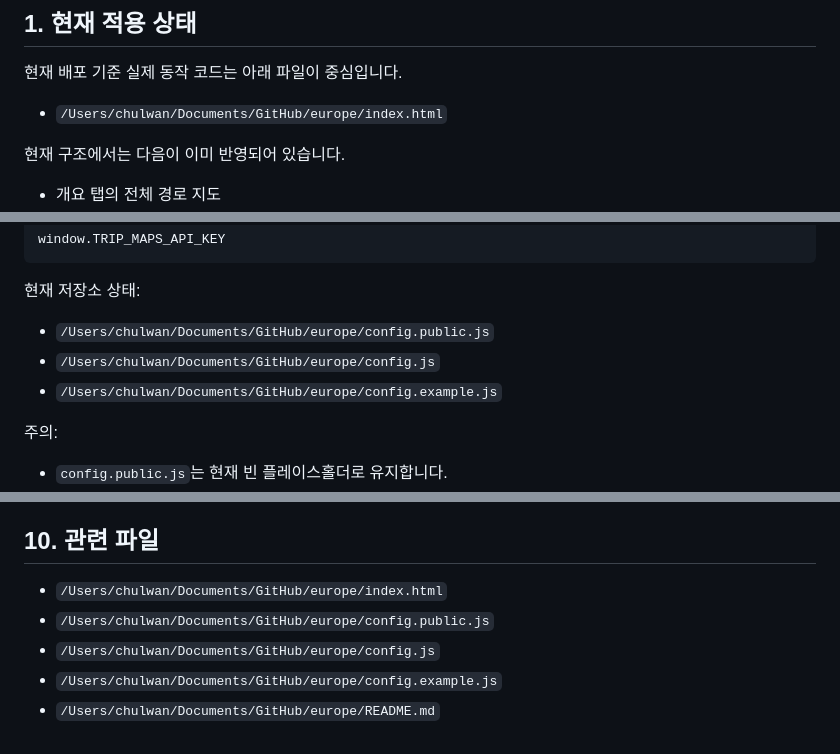
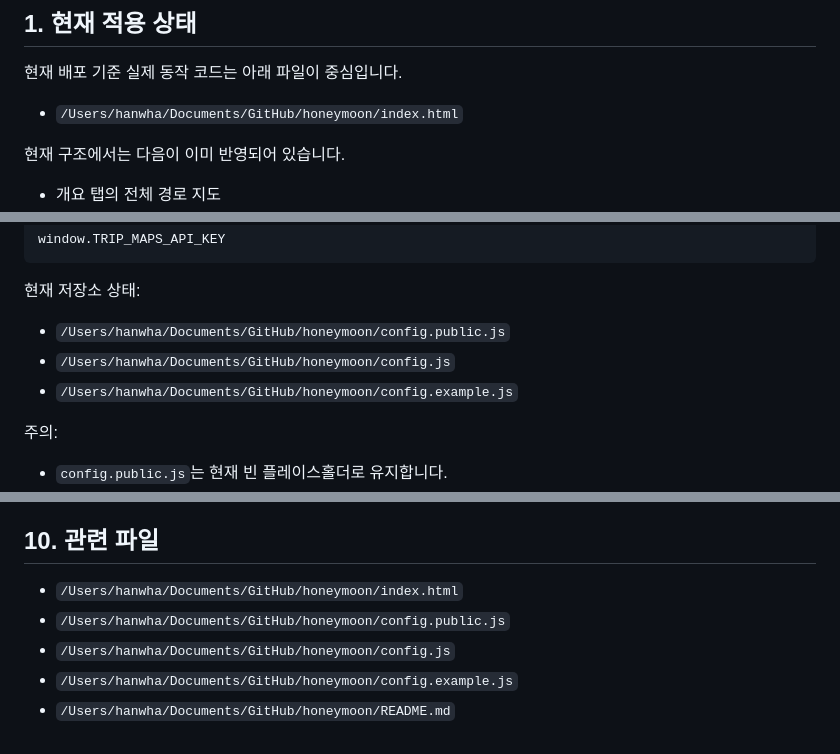
Before and after one commit to wani3000/honeymoon, a Markdown page: GOOGLE_MAPS_INTEGRATION_GUIDE.md, 3 parts joined by grey strips. Drawn GitHub-style.

```diff
--- a/GOOGLE_MAPS_INTEGRATION_GUIDE.md
+++ b/GOOGLE_MAPS_INTEGRATION_GUIDE.md
@@ -6,7 +6,7 @@
 
 현재 배포 기준 실제 동작 코드는 아래 파일이 중심입니다.
 
-- `/Users/chulwan/Documents/GitHub/europe/index.html`
+- `/Users/hanwha/Documents/GitHub/honeymoon/index.html`
 
 현재 구조에서는 다음이 이미 반영되어 있습니다.
 
@@ -33,9 +33,9 @@ window.TRIP_MAPS_API_KEY
 
 현재 저장소 상태:
 
-- `/Users/chulwan/Documents/GitHub/europe/config.public.js`
-- `/Users/chulwan/Documents/GitHub/europe/config.js`
-- `/Users/chulwan/Documents/GitHub/europe/config.example.js`
+- `/Users/hanwha/Documents/GitHub/honeymoon/config.public.js`
+- `/Users/hanwha/Documents/GitHub/honeymoon/config.js`
+- `/Users/hanwha/Documents/GitHub/honeymoon/config.example.js`
 
 주의:
 
@@ -163,8 +163,8 @@ window.TRIP_MAPS_API_KEY
 
 ## 10. 관련 파일
 
-- `/Users/chulwan/Documents/GitHub/europe/index.html`
-- `/Users/chulwan/Documents/GitHub/europe/config.public.js`
-- `/Users/chulwan/Documents/GitHub/europe/config.js`
-- `/Users/chulwan/Documents/GitHub/europe/config.example.js`
-- `/Users/chulwan/Documents/GitHub/europe/README.md`
+- `/Users/hanwha/Documents/GitHub/honeymoon/index.html`
+- `/Users/hanwha/Documents/GitHub/honeymoon/config.public.js`
+- `/Users/hanwha/Documents/GitHub/honeymoon/config.js`
+- `/Users/hanwha/Documents/GitHub/honeymoon/config.example.js`
+- `/Users/hanwha/Documents/GitHub/honeymoon/README.md`
```
Also changed, not shown: HANDOFF_FOR_NEXT_AGENT.md (+12 -12 lines), README.md (+1 -1 lines).
